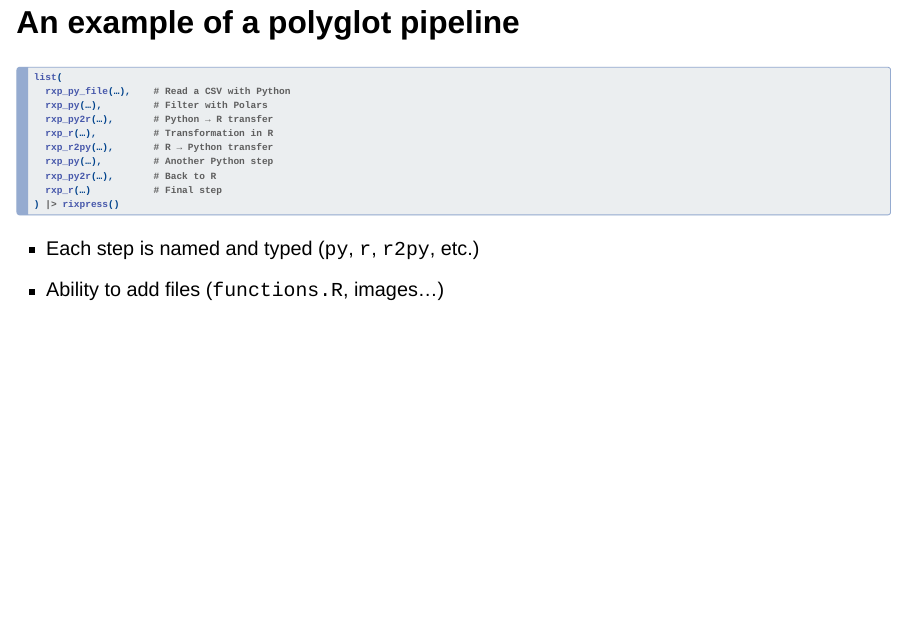
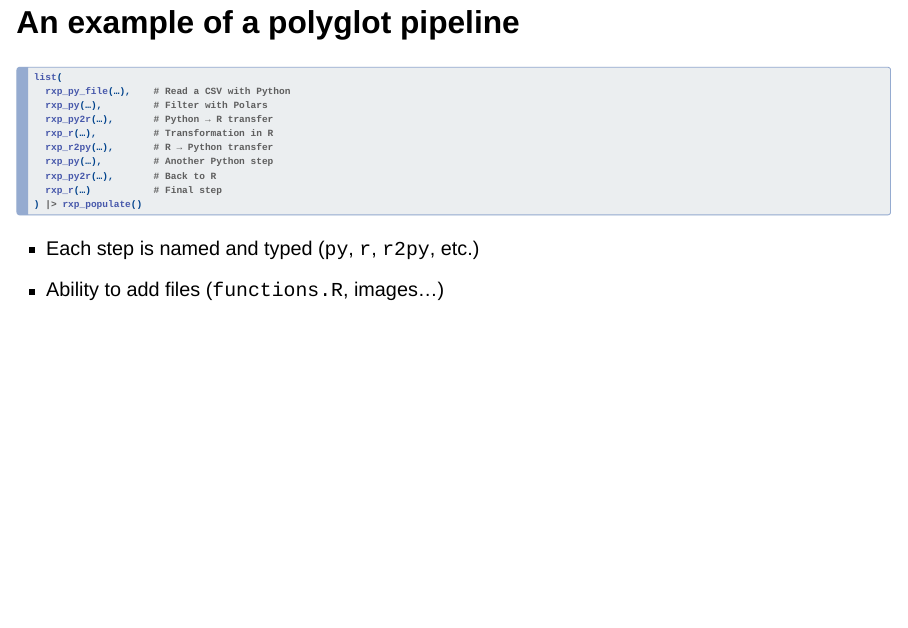
Before and after one commit to b-rodrigues/r_pharma_26, a Quarto document (index.qmd): page 23 of 33. Rendered offline with R 4.5, knitr and Pandoc in place of Quarto, with nearby package versions; drawn as Slidy slides in place of the format the file asks for.

Commit message:
Update index.qmd

````diff
--- a/index.qmd
+++ b/index.qmd
@@ -188,7 +188,7 @@ list(
   rxp_py(…),         # Another Python step
   rxp_py2r(…),       # Back to R
   rxp_r(…)           # Final step
-) |> rixpress()
+) |> rxp_populate()
 ```
 
 - Each step is named and typed (`py`, `r`, `r2py`, etc.)
````
